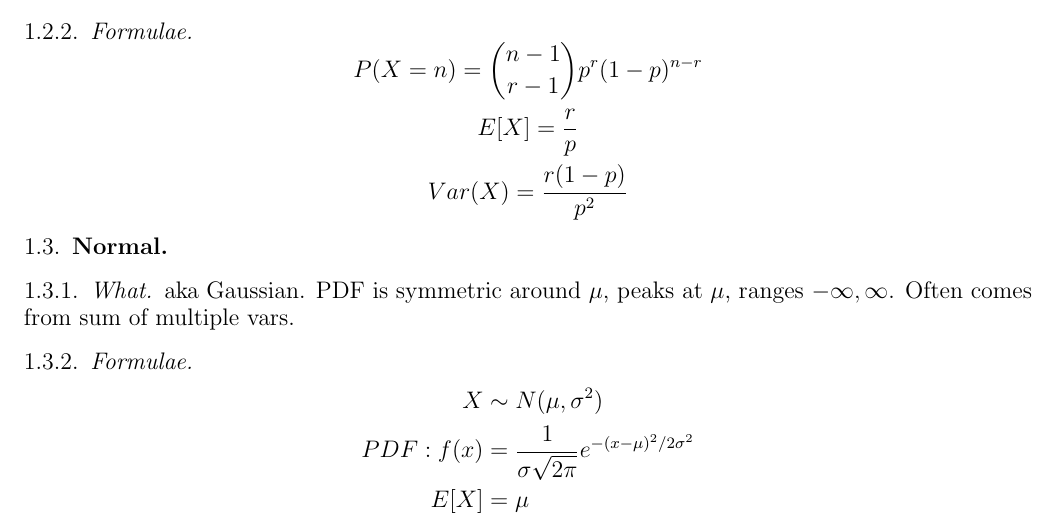
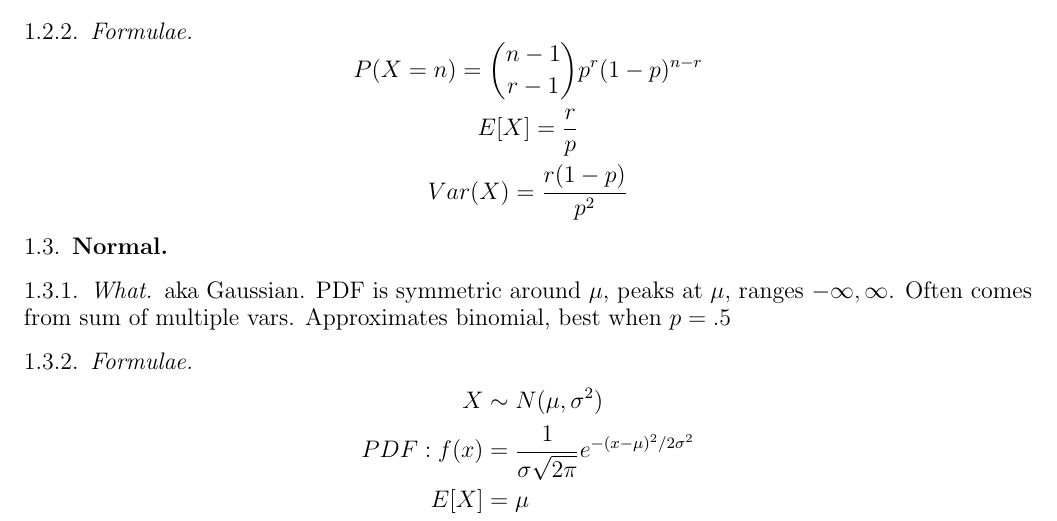
Before and after one commit to jackowayed/cs109-summary, a LaTeX paper (summary.tex): part of page 1 of 2, cut so that both start at the same text. Compiled offline with pdfLaTeX.

Commit message:
mention that normal approximates binomial

```diff
--- a/summary.tex
+++ b/summary.tex
@@ -60,7 +60,7 @@ Var(X) = {r(1-p) \over p^2}
 %
 \subsection{Normal}
 \subsubsection{What}
-aka Gaussian. PDF is symmetric around $\mu$, peaks at $\mu$, ranges $-\infty, \infty$. Often comes from sum of multiple vars.
+aka Gaussian. PDF is symmetric around $\mu$, peaks at $\mu$, ranges $-\infty, \infty$. Often comes from sum of multiple vars. Approximates binomial, best when $p = .5$
 \subsubsection{Formulae}
 \begin{align*}
 X &\sim N(\mu, \sigma^2) \\
```
